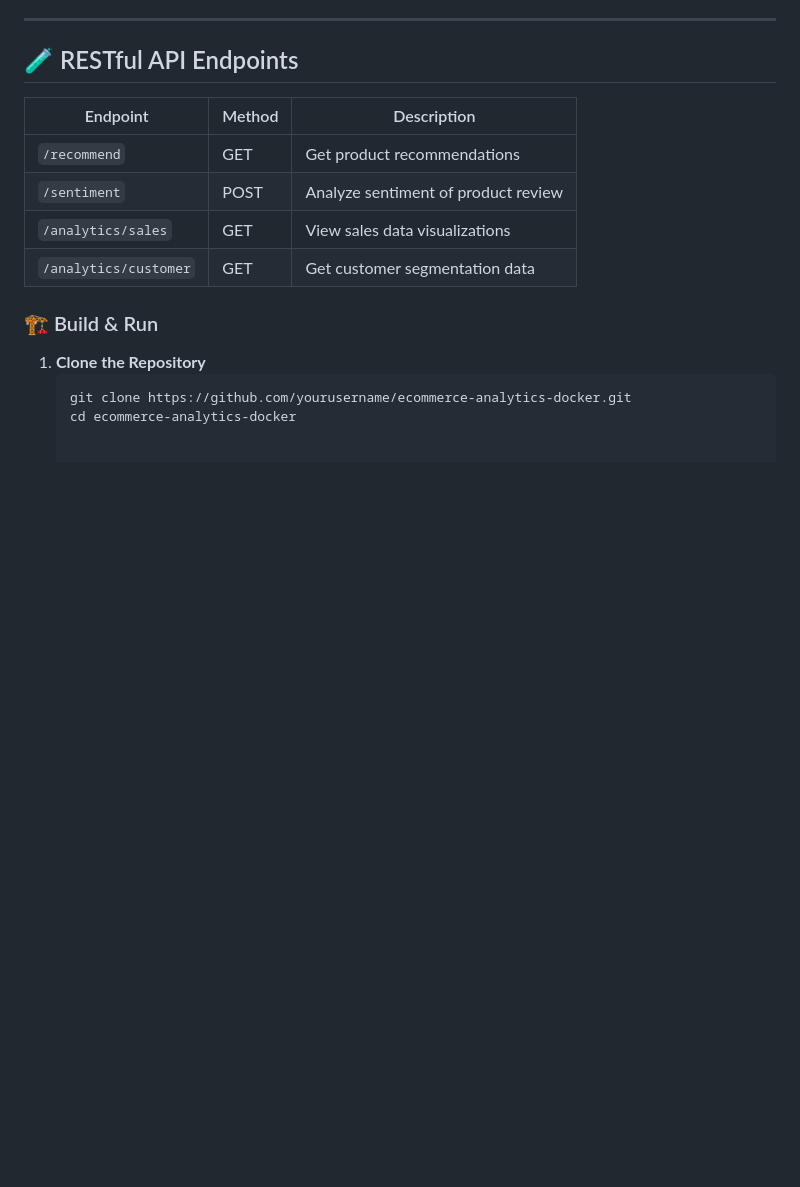
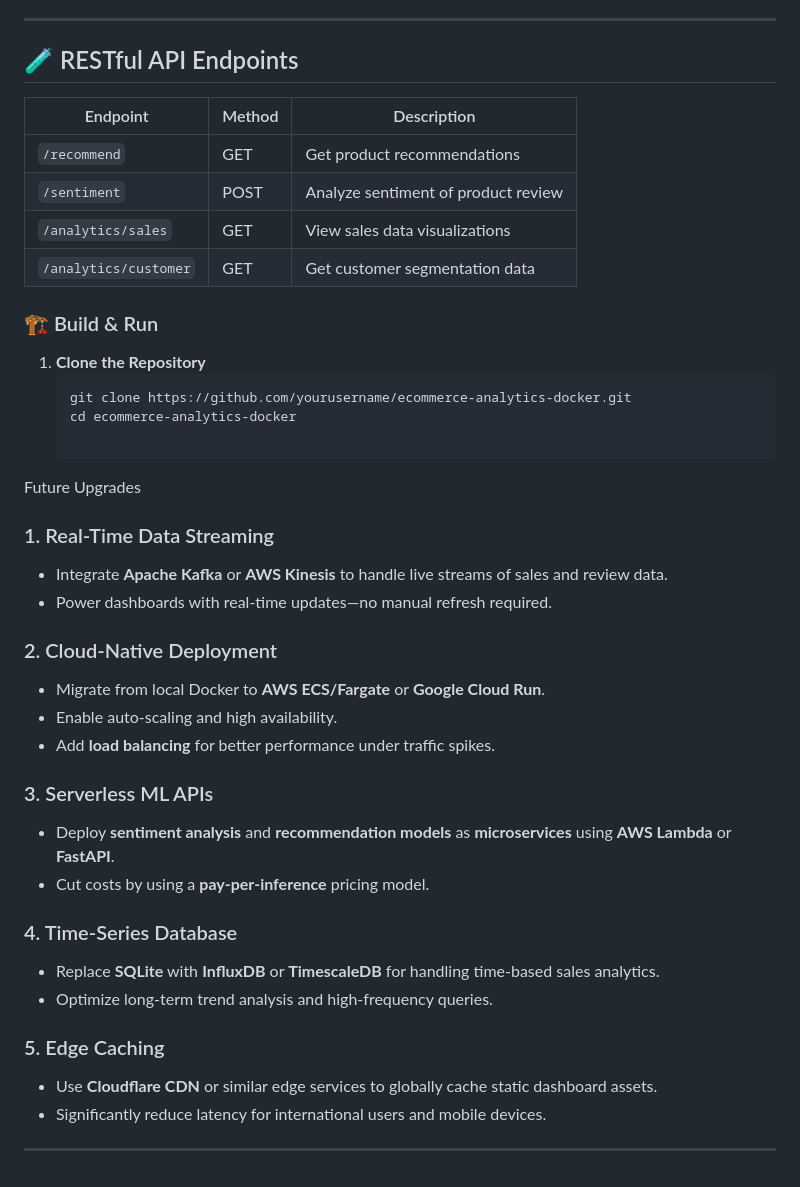
Before and after one commit to 1505-Riya/DataAnalysisDashboards, a Markdown page: README.md, the part around the change. Drawn GitHub-style; blank space fills up the shorter version.

````diff
--- a/README.md
+++ b/README.md
@@ -82,10 +82,33 @@ This project marks my first experience with Docker, and it's fully containerized
 | `/analytics/customer`| GET   | Get customer segmentation data          |
 
 
-
 ### 🏗️ Build & Run
 
 1. **Clone the Repository**
    ```bash
    git clone https://github.com/yourusername/ecommerce-analytics-docker.git
    cd ecommerce-analytics-docker
+
+Future Upgrades
+### 1. Real-Time Data Streaming
+- Integrate **Apache Kafka** or **AWS Kinesis** to handle live streams of sales and review data.
+- Power dashboards with real-time updates—no manual refresh required.
+
+### 2. Cloud-Native Deployment
+- Migrate from local Docker to **AWS ECS/Fargate** or **Google Cloud Run**.
+- Enable auto-scaling and high availability.
+- Add **load balancing** for better performance under traffic spikes.
+
+### 3. Serverless ML APIs
+- Deploy **sentiment analysis** and **recommendation models** as **microservices** using **AWS Lambda** or **FastAPI**.
+- Cut costs by using a **pay-per-inference** pricing model.
+
+### 4. Time-Series Database
+- Replace **SQLite** with **InfluxDB** or **TimescaleDB** for handling time-based sales analytics.
+- Optimize long-term trend analysis and high-frequency queries.
+
+### 5. Edge Caching
+- Use **Cloudflare CDN** or similar edge services to globally cache static dashboard assets.
+- Significantly reduce latency for international users and mobile devices.
+
+---
````
